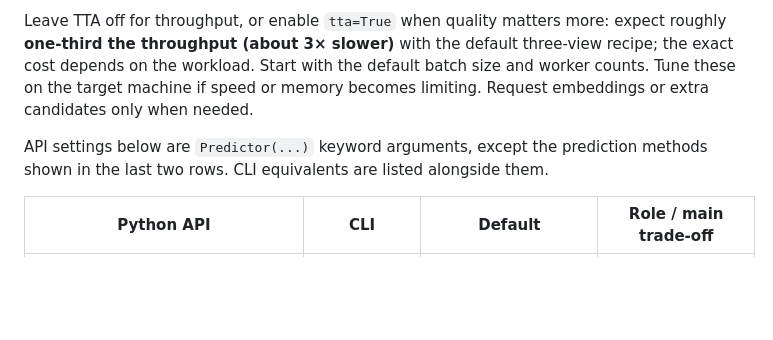
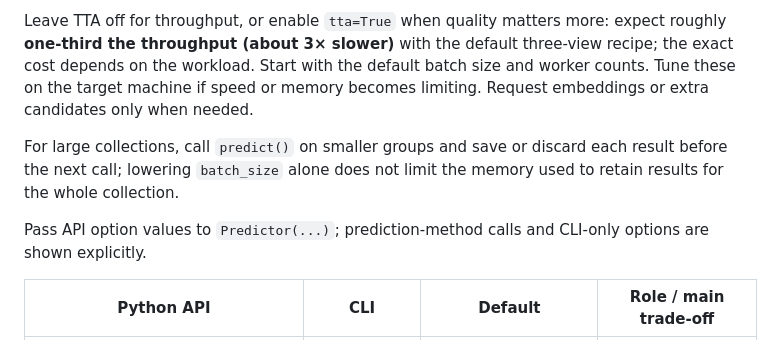
Before and after one commit to asgersvenning/mini_trainer, a Markdown page: deployment/README.md, the part around one of its changes. Rendered like a GitHub page; blank space fills up the shorter version.

```diff
--- a/deployment/README.md
+++ b/deployment/README.md
@@ -42,8 +53,12 @@ three-view recipe; the exact cost depends on the workload. Start with the defaul
 batch size and worker counts. Tune these on the target machine if speed or memory
 becomes limiting. Request embeddings or extra candidates only when needed.
 
-API settings below are `Predictor(...)` keyword arguments, except the prediction
-methods shown in the last two rows. CLI equivalents are listed alongside them.
+For large collections, call `predict()` on smaller groups and save or discard each
+result before the next call; lowering `batch_size` alone does not limit the memory
+used to retain results for the whole collection.
+
+Pass API option values to `Predictor(...)`; prediction-method calls and CLI-only
+options are shown explicitly.
 
 | Python API | CLI | Default | Role / main trade-off |
 |---|---|---|---|
```
Also changed, not shown: other parts of deployment/README.md (+13 -29 lines).
